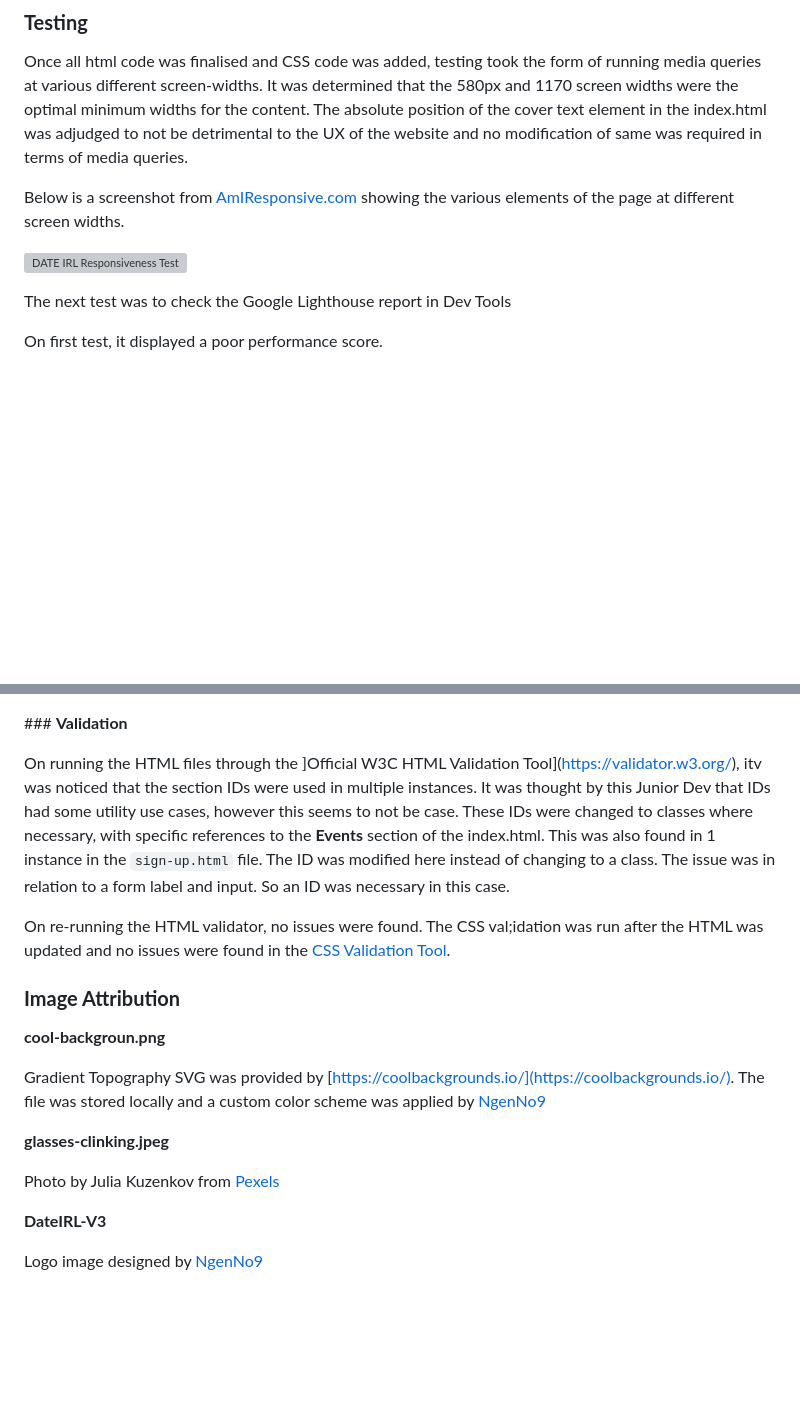
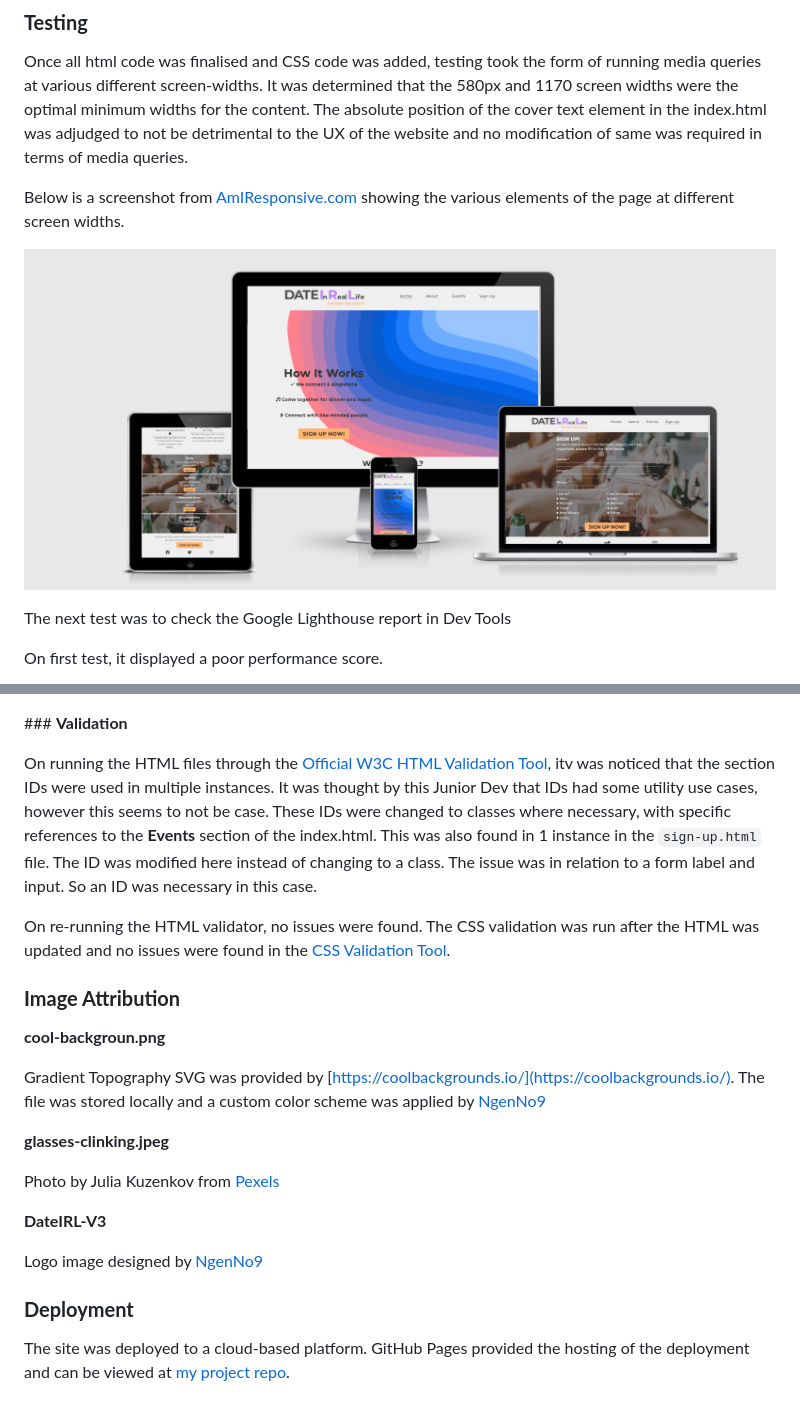
Before and after one commit to NgenNo9/project-1-DateIRL, a Markdown page: README.md, 2 parts joined by grey strips. Drawn GitHub-style; pictures changed too: assets/images/responsive-project.png (added); blank space fills up the shorter version; grey boxes are pictures that could not be loaded.

Commit message:
Add new responsivity test screenshot. Also update meta tags and README.md file

```diff
--- a/README.md
+++ b/README.md
@@ -73,7 +73,7 @@ Once all html code was finalised and CSS code was added, testing took the form o
 
 Below is a screenshot from [AmIResponsive.com](http://ami.responsivedesign.is/) showing the various elements of the page at different screen widths.
 
-![DATE IRL Responsiveness Test](/assets/images/responsiveness-test.png)
+![DATE IRL Responsiveness Test](/assets/images/responsive-project.png)
 
 The next test was to check the Google Lighthouse report in Dev Tools
 
@@ -93,9 +93,9 @@ Lighthouse repoirt aslo confirmed a high degree of accessibility achieving an ov
 
 ### **Validation**
 
-On running the HTML files through the ]Official W3C HTML Validation Tool](https://validator.w3.org/), itv was noticed that the section IDs were used in multiple instances. It was thought by this Junior Dev that IDs had some utility use cases, however this seems to not be case. These IDs were changed to classes where necessary, with specific references to the **Events** section of the index.html. This was also found in 1 instance in the `sign-up.html` file. The ID was modified here instead of changing to a class. The issue was in relation to a form label and input. So an ID was necessary in this case.
+On running the HTML files through the [Official W3C HTML Validation Tool](https://validator.w3.org/), itv was noticed that the section IDs were used in multiple instances. It was thought by this Junior Dev that IDs had some utility use cases, however this seems to not be case. These IDs were changed to classes where necessary, with specific references to the **Events** section of the index.html. This was also found in 1 instance in the `sign-up.html` file. The ID was modified here instead of changing to a class. The issue was in relation to a form label and input. So an ID was necessary in this case.
 
-On re-running the HTML validator, no issues were found. The CSS val;idation was run after the HTML was updated and no issues were found in the [CSS Validation Tool](https://jigsaw.w3.org/css-validator/).
+On re-running the HTML validator, no issues were found. The CSS validation was run after the HTML was updated and no issues were found in the [CSS Validation Tool](https://jigsaw.w3.org/css-validator/).
 
 ### **Image Attribution**
 
@@ -110,3 +110,7 @@ Photo by Julia Kuzenkov from [Pexels](https://www.pexels.com/photo/people-having
 **DateIRL-V3**
 
 Logo image designed by [NgenNo9](https://github.com/NgenNo9)
+
+### **Deployment**
+
+The site was deployed to a cloud-based platform. GitHub Pages provided the hosting of the deployment and can be viewed at [my project repo](https://ngenno9.github.io/project-1-DateIRL/).
```
Also changed, not shown: other parts of README.md (+1 -1 lines), 3 other files.
